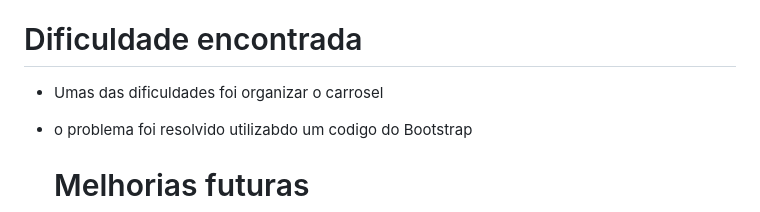
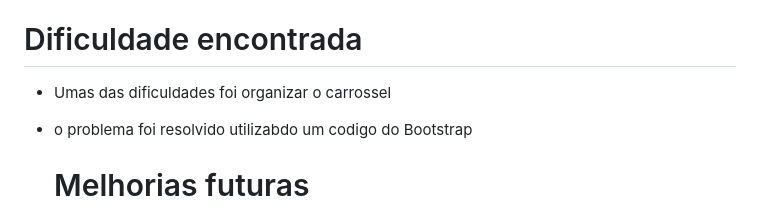
Before and after one commit to thaynaisabela23-byt/vertex-academy1, a Markdown page: README.md, the part around the change. GitHub-like rendering.

Commit message:
VERTEX ACADEMY. README

```diff
--- a/README.md
+++ b/README.md
@@ -77,7 +77,7 @@ vertex-academy/
 + frizamos uma linguagem de facil entendimento
 
 # Dificuldade encontrada
-+ Umas das dificuldades foi organizar o carrosel
++ Umas das dificuldades foi organizar o carrossel
 + o problema foi resolvido utilizabdo um codigo do Bootstrap
 
   # Melhorias futuras
```
